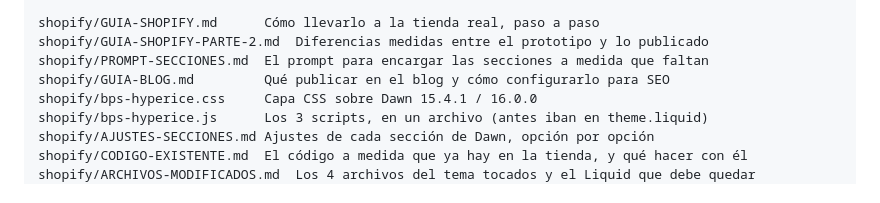
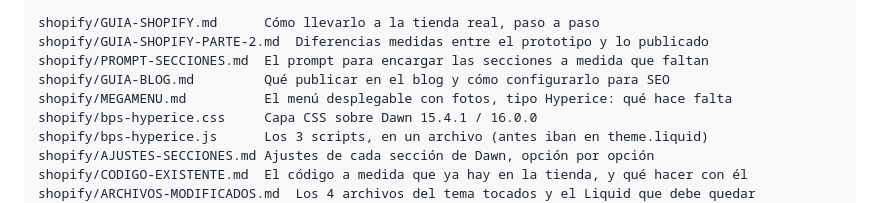
Before and after one commit to robertomarotoromeroav-lang/Web-bps, a Markdown page: README.md, the part around the change. Rendered like a GitHub page.

```diff
--- a/README.md
+++ b/README.md
@@ -116,6 +116,7 @@ shopify/GUIA-SHOPIFY.md      Cómo llevarlo a la tienda real, paso a paso
 shopify/GUIA-SHOPIFY-PARTE-2.md  Diferencias medidas entre el prototipo y lo publicado
 shopify/PROMPT-SECCIONES.md  El prompt para encargar las secciones a medida que faltan
 shopify/GUIA-BLOG.md         Qué publicar en el blog y cómo configurarlo para SEO
+shopify/MEGAMENU.md          El menú desplegable con fotos, tipo Hyperice: qué hace falta
 shopify/bps-hyperice.css     Capa CSS sobre Dawn 15.4.1 / 16.0.0
 shopify/bps-hyperice.js      Los 3 scripts, en un archivo (antes iban en theme.liquid)
 shopify/AJUSTES-SECCIONES.md Ajustes de cada sección de Dawn, opción por opción
```
Also changed, not shown: shopify/MEGAMENU.md (added, +137 -0 lines).
